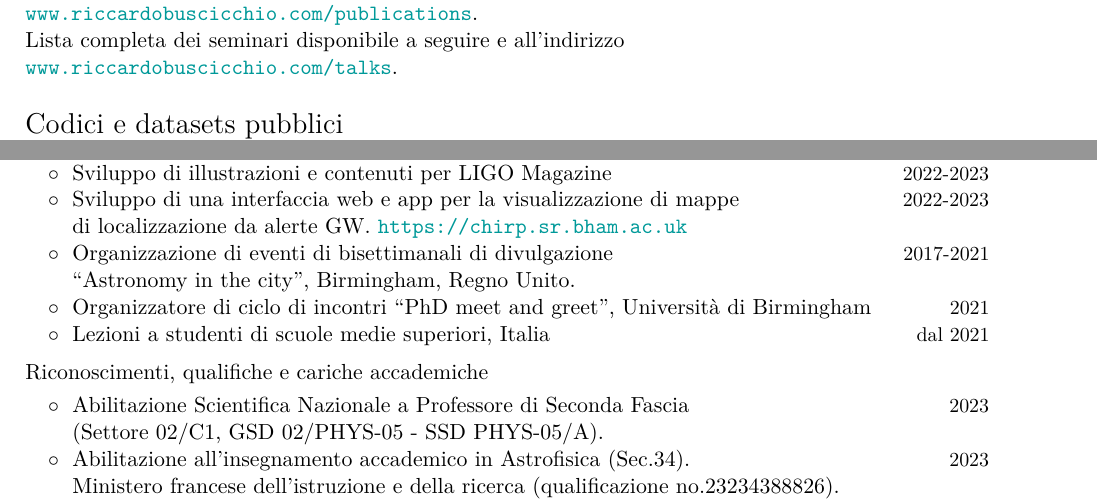
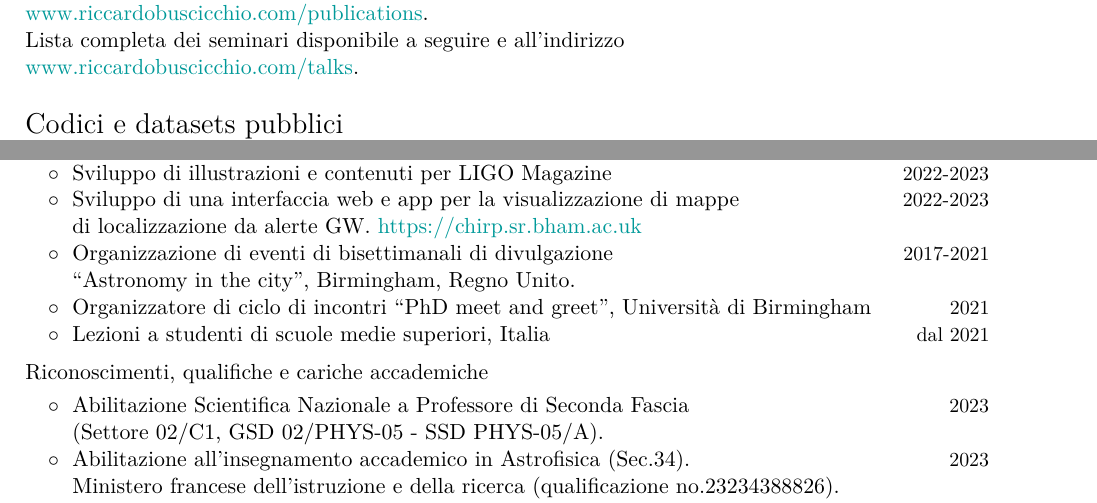
Before and after one commit to RiccardoBuscicchio/CV, a LaTeX CV (CV.tex): two parts of pages 2 and 4 of 7, joined at a grey line, cut so that both start at the same text. Compiled offline with XeLaTeX.

Commit message:
remove monospace for some urls.

```diff
--- a/CV.tex
+++ b/CV.tex
@@ -119,7 +119,7 @@ Questa tesi ha esplorato l'idea di utilizzare il formalismo della geometria diff
 a seguire e
 %mark_CVshort
 all'indirizzo \\
-\href{http://www.riccardobuscicchio.com/publications}{\texttt{www.riccardobuscicchio.com/publications}}.
+\href{http://www.riccardobuscicchio.com/publications}{www.riccardobuscicchio.com/publications}.
 
 %\input{metricstalks.tex}
 
@@ -362,7 +362,7 @@ $\circ\;$ Institute of Physics Trusted Reviewer Excellence program \\
 \cvitemwithcomment{}{\hspace{0.4cm}$\circ\;$ Sviluppo di illustrazioni e contenuti per LIGO Magazine}{2022-2023}\vspace{-0.1cm}
 
 \cvitemwithcomment{}{\hspace{0.4cm}$\circ\;$ Sviluppo di una interfaccia web e app per la visualizzazione di mappe}{2022-2023}\vspace{-0.1cm}
-\hspace{0.4cm}$\phantom{\circ}\;$ di localizzazione da alerte GW. \href{https://chirp.sr.bham.ac.uk/}{\texttt{https://chirp.sr.bham.ac.uk}}
+\hspace{0.4cm}$\phantom{\circ}\;$ di localizzazione da alerte GW. \href{https://chirp.sr.bham.ac.uk/}{https://chirp.sr.bham.ac.uk}
 
 \cvitemwithcomment{}{\hspace{0.4cm}$\circ\;$ Organizzazione di eventi di bisettimanali di divulgazione}{2017-2021}\vspace{-0.1cm}
 \hspace{0.4cm}$\phantom{\circ}\;$ \textit{``Astronomy in the city''}, Birmingham, Regno Unito.
```
Also changed, not shown: CV.tex (2 more changed lines).
